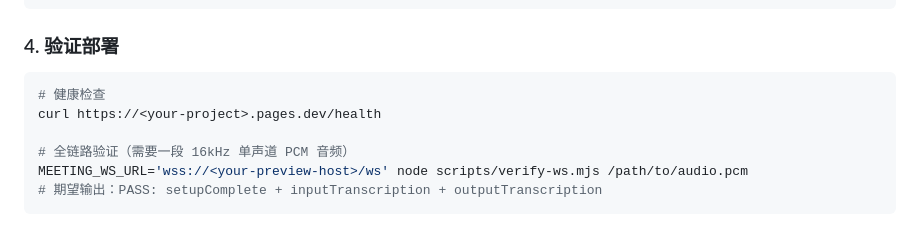
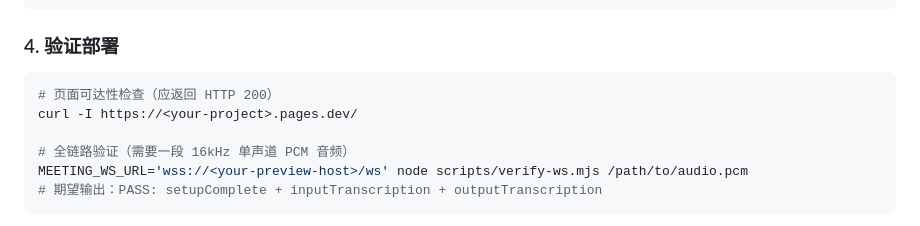
Before and after one commit to slingjie/mobile-meeting-live, a Markdown page: README.md, the part around the change. Drawn GitHub-style.

Commit message:
docs: correct preview verification command

````diff
--- a/README.md
+++ b/README.md
@@ -94,8 +94,8 @@ openssl rand -hex 32 | npx wrangler pages secret put FINALIZE_TICKET_SECRET --pr
 ### 4. 验证部署
 
 ```bash
-# 健康检查
-curl https://<your-project>.pages.dev/health
+# 页面可达性检查（应返回 HTTP 200）
+curl -I https://<your-project>.pages.dev/
 
 # 全链路验证（需要一段 16kHz 单声道 PCM 音频）
 MEETING_WS_URL='wss://<your-preview-host>/ws' node scripts/verify-ws.mjs /path/to/audio.pcm
````
